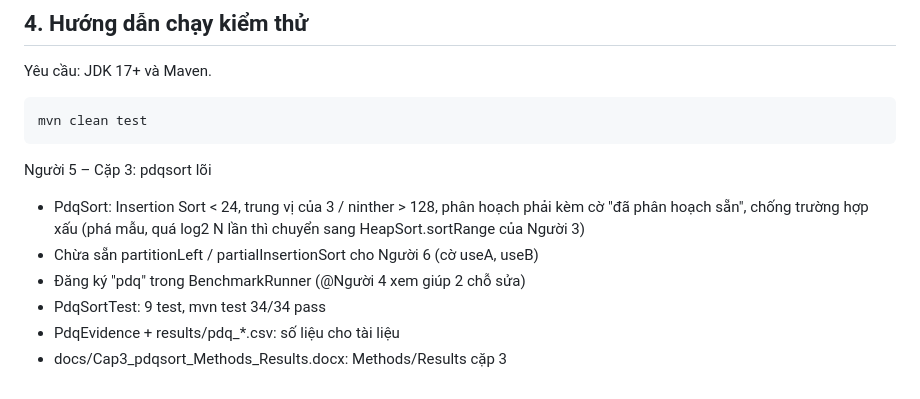
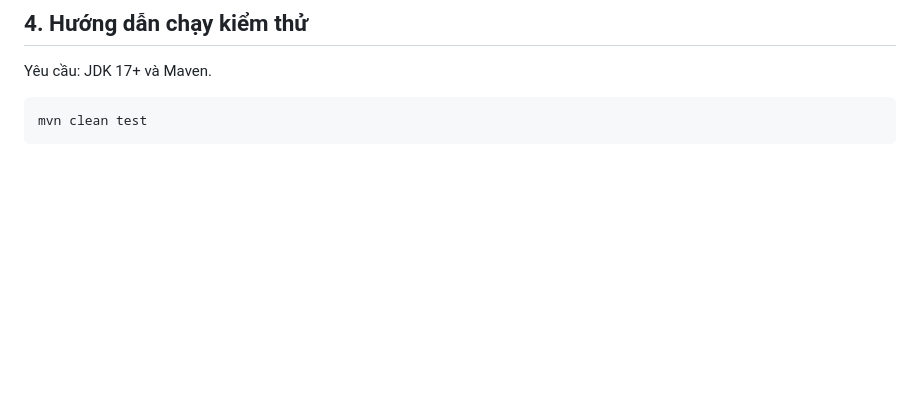
Before and after one commit to danhh41/GROUP6_CSD201, a Markdown page: README.md, the part around the change. Rendered like a GitHub page; blank space fills up the shorter version.

````diff
--- a/README.md
+++ b/README.md
@@ -144,13 +144,3 @@ Yêu cầu: JDK 17+ và Maven.
 ```bash
 mvn clean test
 ```
-Người 5 – Cặp 3: pdqsort lõi
-
-- PdqSort: Insertion Sort < 24, trung vị của 3 / ninther > 128, phân hoạch phải
-  kèm cờ "đã phân hoạch sẵn", chống trường hợp xấu (phá mẫu, quá log2 N lần
-  thì chuyển sang HeapSort.sortRange của Người 3)
-- Chừa sẵn partitionLeft / partialInsertionSort cho Người 6 (cờ useA, useB)
-- Đăng ký "pdq" trong BenchmarkRunner (@Người 4 xem giúp 2 chỗ sửa)
-- PdqSortTest: 9 test, mvn test 34/34 pass
-- PdqEvidence + results/pdq_*.csv: số liệu cho tài liệu
-- docs/Cap3_pdqsort_Methods_Results.docx: Methods/Results cặp 3
````
